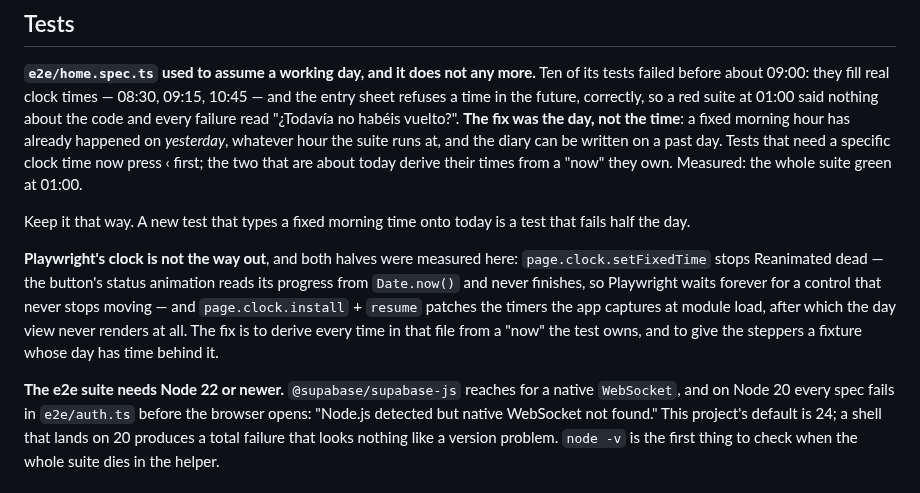
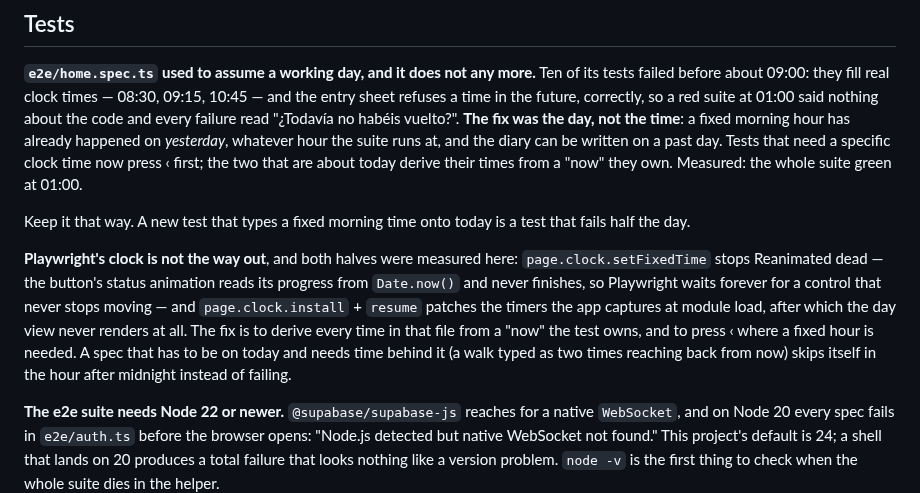
Before and after one commit to aingerusanchez/petfile, a Markdown page: AGENTS.md, the part around the change. GitHub-like rendering.

Commit message:
docs(agents): the e2e day-assumption note no longer mentions the steppers
Co-Authored-By: Claude Sonnet 5.5 <noreply@anthropic.com>

```diff
--- a/AGENTS.md
+++ b/AGENTS.md
@@ -188,7 +188,7 @@ The web target hides all three, so **a change that has to hold on the device is
 
 Keep it that way. A new test that types a fixed morning time onto today is a test that fails half the day.
 
-**Playwright's clock is not the way out**, and both halves were measured here: `page.clock.setFixedTime` stops Reanimated dead — the button's status animation reads its progress from `Date.now()` and never finishes, so Playwright waits forever for a control that never stops moving — and `page.clock.install` + `resume` patches the timers the app captures at module load, after which the day view never renders at all. The fix is to derive every time in that file from a "now" the test owns, and to give the steppers a fixture whose day has time behind it.
+**Playwright's clock is not the way out**, and both halves were measured here: `page.clock.setFixedTime` stops Reanimated dead — the button's status animation reads its progress from `Date.now()` and never finishes, so Playwright waits forever for a control that never stops moving — and `page.clock.install` + `resume` patches the timers the app captures at module load, after which the day view never renders at all. The fix is to derive every time in that file from a "now" the test owns, and to press ‹ where a fixed hour is needed. A spec that has to be on today and needs time behind it (a walk typed as two times reaching back from now) skips itself in the hour after midnight instead of failing.
 
 **The e2e suite needs Node 22 or newer.** `@supabase/supabase-js` reaches for a native `WebSocket`, and on Node 20 every spec fails in `e2e/auth.ts` before the browser opens: "Node.js detected but native WebSocket not found." This project's default is 24; a shell that lands on 20 produces a total failure that looks nothing like a version problem. `node -v` is the first thing to check when the whole suite dies in the helper.
 
```
